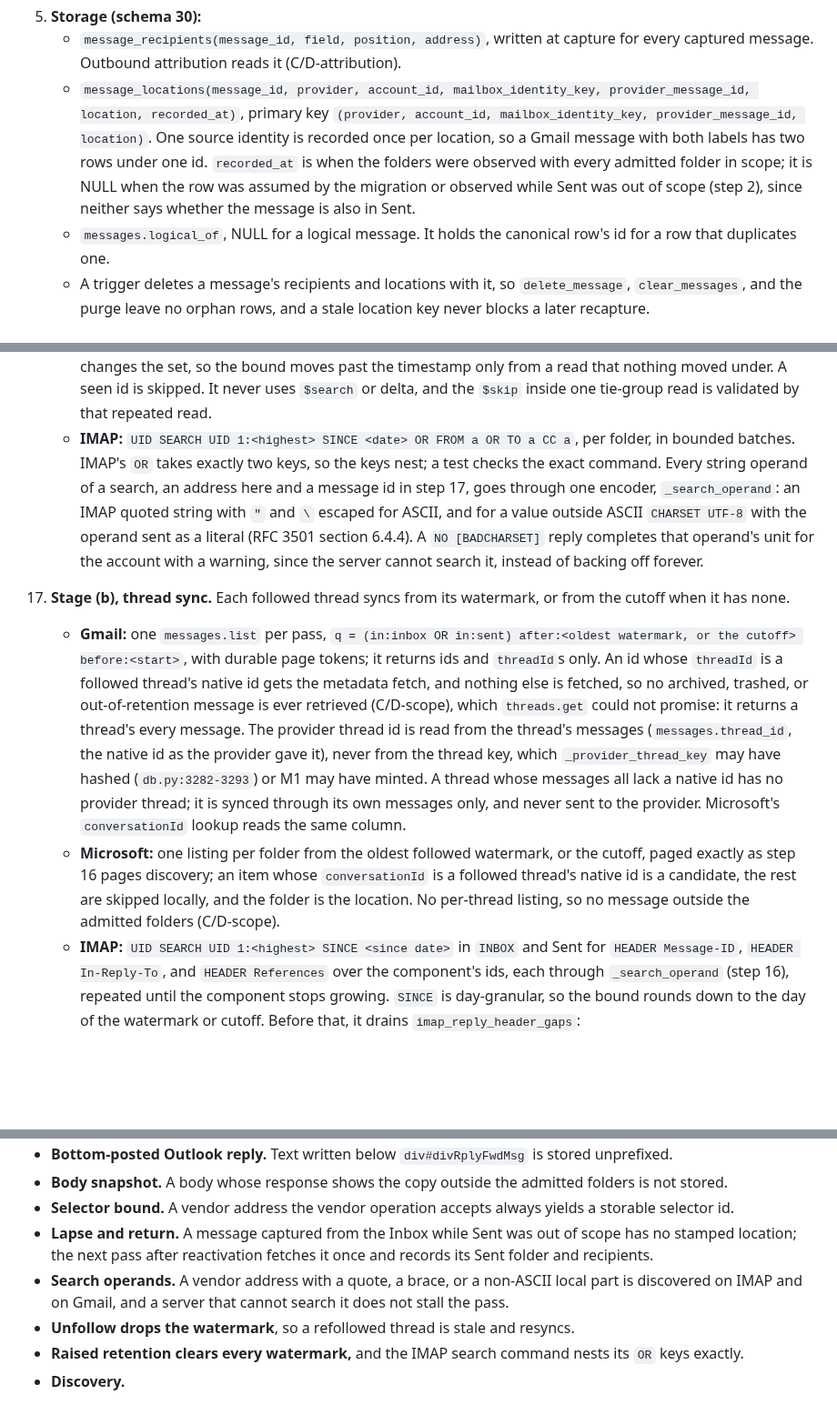
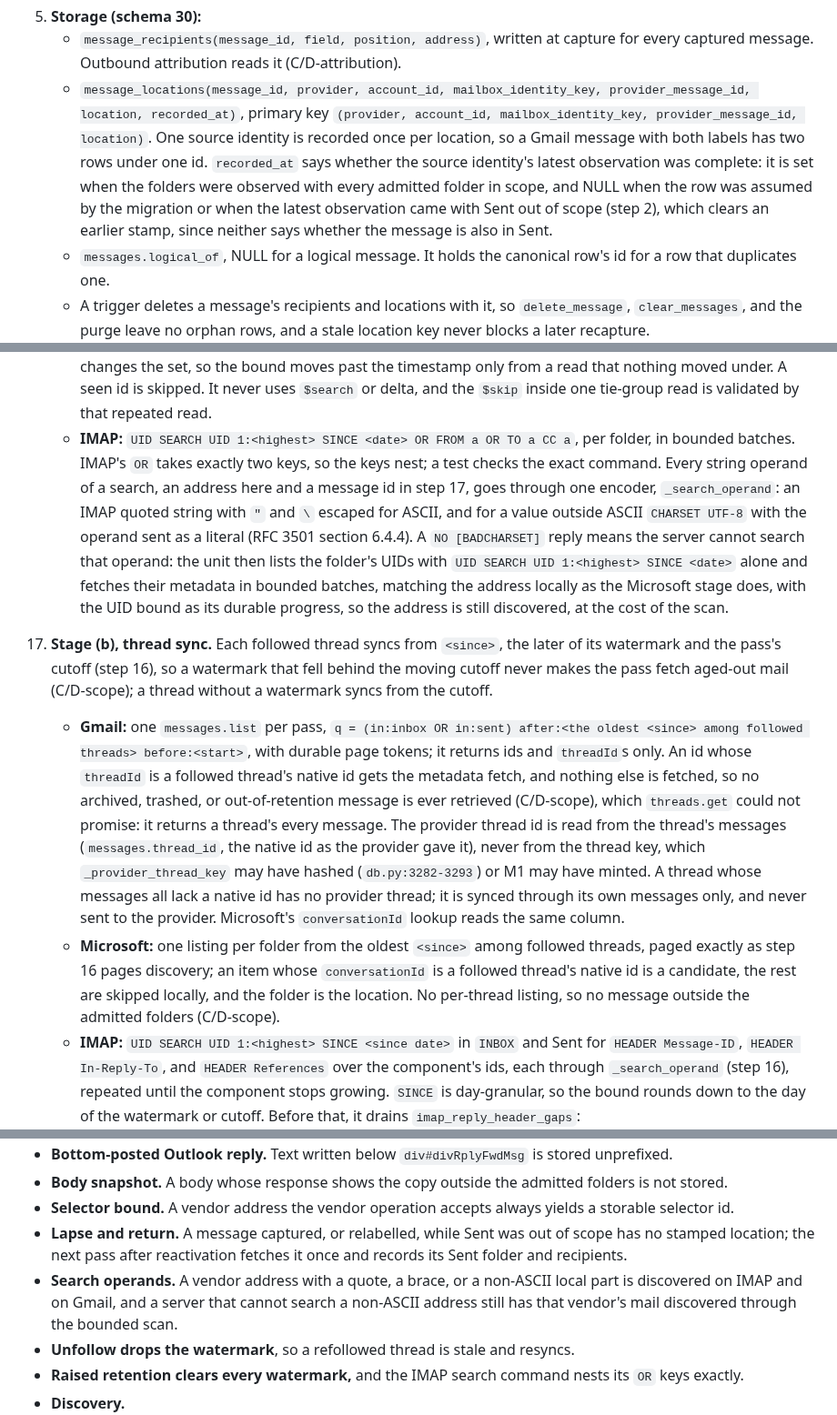
Before and after one commit to canfieldjuan/eom-email-watcher, a Markdown page: plans/PR-Thread-M2-Capture-Reconcile-Bodies.md, 3 parts joined by grey strips. Shown at 91% size. GitHub-like rendering; blank space fills up the shorter version.

Commit message:
Plan M2: the change record is the source of a known id's folders
- Polling records a known id's folders from the change record (Gmail
  labelIds, the Microsoft delta's folder) and fetches nothing; an
  observation with Sent out of scope clears the source's stamp, so a
  folder change during a lapse is observed again by discovery.
- The cutoff gates missing-body fetches only; claim work on a stored
  body is pending whatever the message's age.
- A thread syncs from the later of its watermark and the pass's cutoff.
- A BADCHARSET reply switches the unit to a bounded UID listing with
  local matching instead of completing it.

Co-Authored-By: Claude Fable 5.1 <noreply@anthropic.com>

```diff
--- a/plans/PR-Thread-M2-Capture-Reconcile-Bodies.md
+++ b/plans/PR-Thread-M2-Capture-Reconcile-Bodies.md
@@ -72,7 +72,7 @@ M2 ships as four implementation PRs under this one plan, in order. Each is fail-
 4. **IMAP Sent identity.** Sent ids are `eom-imap-sent-v1:<mailbox_id>:<folder_sha256>:<UIDVALIDITY>:<UID>`, the folder token of C/D-identity. Inbox ids are unchanged. `_checked_uid` validates against the folder the id names (`imap.py:1500-1507`).
 5. **Storage (schema 30):**
    - `message_recipients(message_id, field, position, address)`, written at capture for every captured message. Outbound attribution reads it (C/D-attribution).
-   - `message_locations(message_id, provider, account_id, mailbox_identity_key, provider_message_id, location, recorded_at)`, primary key `(provider, account_id, mailbox_identity_key, provider_message_id, location)`. One source identity is recorded once per location, so a Gmail message with both labels has two rows under one id. `recorded_at` is when the folders were observed with every admitted folder in scope; it is NULL when the row was assumed by the migration or observed while Sent was out of scope (step 2), since neither says whether the message is also in Sent.
+   - `message_locations(message_id, provider, account_id, mailbox_identity_key, provider_message_id, location, recorded_at)`, primary key `(provider, account_id, mailbox_identity_key, provider_message_id, location)`. One source identity is recorded once per location, so a Gmail message with both labels has two rows under one id. `recorded_at` says whether the source identity's latest observation was complete: it is set when the folders were observed with every admitted folder in scope, and NULL when the row was assumed by the migration or when the latest observation came with Sent out of scope (step 2), which clears an earlier stamp, since neither says whether the message is also in Sent.
    - `messages.logical_of`, NULL for a logical message. It holds the canonical row's id for a row that duplicates one.
    - A trigger deletes a message's recipients and locations with it, so `delete_message`, `clear_messages`, and the purge leave no orphan rows, and a stale location key never blocks a later recapture.
    - A source identity is known through its row, a recorded location, or a suppression (`has_seen_message`), so a copy recorded as a location is never fetched or analyzed again.
@@ -157,10 +157,10 @@ M2 ships as four implementation PRs under this one plan, in order. Each is fail-
     - Every query bound derives from the frozen start time (step 13): the upper bound is the start, the lower bound `<cutoff>` is `start - retention_days`, and for IMAP the highest UID of each folder at the start is held with the progress. Every provider query the pass makes, in stage (a) or (b), applies both bounds to every page, including a resumed one, so no result set can move while the pass spans checks. Mail after the bound reaches polling, or the next pass.
     - **Gmail:** `messages.list` with `q = (in:inbox OR in:sent) after:<cutoff> before:<start> (from:"a" OR to:"a" OR cc:"a" ...)` over vendor addresses in batches, with durable page tokens. Each address is quoted, so a local part with spaces or search operators cannot change the query.
     - **Microsoft:** pages each of `inbox` and `sentitems` by `receivedDateTime`: `$filter=receivedDateTime ge <cutoff> and receivedDateTime lt <bound>`, `$orderby=receivedDateTime desc`, `$top=100`, with `$select` of the step-1 fields, matching recipients locally. The next page's `<bound>` is the last item's `receivedDateTime`, so the durable progress is a timestamp, not a server token: it does not expire, it does not shift when a message is removed or moved between checks (a `$skip` offset does), and it has no cap (a filtered delta query returns at most 5,000 messages). Items sharing the boundary timestamp are read with `receivedDateTime eq <bound>` inside one check, in pages of the largest size Graph allows, and read again until two consecutive reads return the same set of ids: a message removed or replaced between pages changes the set, so the bound moves past the timestamp only from a read that nothing moved under. A seen id is skipped. It never uses `$search` or delta, and the `$skip` inside one tie-group read is validated by that repeated read.
-    - **IMAP:** `UID SEARCH UID 1:<highest> SINCE <date> OR FROM a OR TO a CC a`, per folder, in bounded batches. IMAP's `OR` takes exactly two keys, so the keys nest; a test checks the exact command. Every string operand of a search, an address here and a message id in step 17, goes through one encoder, `_search_operand`: an IMAP quoted string with `"` and `\` escaped for ASCII, and for a value outside ASCII `CHARSET UTF-8` with the operand sent as a literal (RFC 3501 section 6.4.4). A `NO [BADCHARSET]` reply completes that operand's unit for the account with a warning, since the server cannot search it, instead of backing off forever.
-17. **Stage (b), thread sync.** Each followed thread syncs from its watermark, or from the cutoff when it has none.
-    - **Gmail:** one `messages.list` per pass, `q = (in:inbox OR in:sent) after:<oldest watermark, or the cutoff> before:<start>`, with durable page tokens; it returns ids and `threadId`s only. An id whose `threadId` is a followed thread's native id gets the metadata fetch, and nothing else is fetched, so no archived, trashed, or out-of-retention message is ever retrieved (C/D-scope), which `threads.get` could not promise: it returns a thread's every message. The provider thread id is read from the thread's messages (`messages.thread_id`, the native id as the provider gave it), never from the thread key, which `_provider_thread_key` may have hashed (`db.py:3282-3293`) or M1 may have minted. A thread whose messages all lack a native id has no provider thread; it is synced through its own messages only, and never sent to the provider. Microsoft's `conversationId` lookup reads the same column.
-    - **Microsoft:** one listing per folder from the oldest followed watermark, or the cutoff, paged exactly as step 16 pages discovery; an item whose `conversationId` is a followed thread's native id is a candidate, the rest are skipped locally, and the folder is the location. No per-thread listing, so no message outside the admitted folders (C/D-scope).
+    - **IMAP:** `UID SEARCH UID 1:<highest> SINCE <date> OR FROM a OR TO a CC a`, per folder, in bounded batches. IMAP's `OR` takes exactly two keys, so the keys nest; a test checks the exact command. Every string operand of a search, an address here and a message id in step 17, goes through one encoder, `_search_operand`: an IMAP quoted string with `"` and `\` escaped for ASCII, and for a value outside ASCII `CHARSET UTF-8` with the operand sent as a literal (RFC 3501 section 6.4.4). A `NO [BADCHARSET]` reply means the server cannot search that operand: the unit then lists the folder's UIDs with `UID SEARCH UID 1:<highest> SINCE <date>` alone and fetches their metadata in bounded batches, matching the address locally as the Microsoft stage does, with the UID bound as its durable progress, so the address is still discovered, at the cost of the scan.
+17. **Stage (b), thread sync.** Each followed thread syncs from `<since>`, the later of its watermark and the pass's cutoff (step 16), so a watermark that fell behind the moving cutoff never makes the pass fetch aged-out mail (C/D-scope); a thread without a watermark syncs from the cutoff.
+    - **Gmail:** one `messages.list` per pass, `q = (in:inbox OR in:sent) after:<the oldest <since> among followed threads> before:<start>`, with durable page tokens; it returns ids and `threadId`s only. An id whose `threadId` is a followed thread's native id gets the metadata fetch, and nothing else is fetched, so no archived, trashed, or out-of-retention message is ever retrieved (C/D-scope), which `threads.get` could not promise: it returns a thread's every message. The provider thread id is read from the thread's messages (`messages.thread_id`, the native id as the provider gave it), never from the thread key, which `_provider_thread_key` may have hashed (`db.py:3282-3293`) or M1 may have minted. A thread whose messages all lack a native id has no provider thread; it is synced through its own messages only, and never sent to the provider. Microsoft's `conversationId` lookup reads the same column.
+    - **Microsoft:** one listing per folder from the oldest `<since>` among followed threads, paged exactly as step 16 pages discovery; an item whose `conversationId` is a followed thread's native id is a candidate, the rest are skipped locally, and the folder is the location. No per-thread listing, so no message outside the admitted folders (C/D-scope).
     - **IMAP:** `UID SEARCH UID 1:<highest> SINCE <since date>` in `INBOX` and Sent for `HEADER Message-ID`, `HEADER In-Reply-To`, and `HEADER References` over the component's ids, each through `_search_operand` (step 16), repeated until the component stops growing. `SINCE` is day-granular, so the bound rounds down to the day of the watermark or cutoff. Before that, it drains `imap_reply_header_gaps`:
       - a listed row whose mailbox identity is known gets its reply headers fetched and merged through `_apply_imap_component`;
       - a row whose source is gone, or whose identity is unknown, leaves the list.
@@ -287,8 +287,8 @@ M2 ships as four implementation PRs under this one plan, in order. Each is fail-
 - **Bottom-posted Outlook reply.** Text written below `div#divRplyFwdMsg` is stored unprefixed.
 - **Body snapshot.** A body whose response shows the copy outside the admitted folders is not stored.
 - **Selector bound.** A vendor address the vendor operation accepts always yields a storable selector id.
-- **Lapse and return.** A message captured from the Inbox while Sent was out of scope has no stamped location; the next pass after reactivation fetches it once and records its Sent folder and recipients.
-- **Search operands.** A vendor address with a quote, a brace, or a non-ASCII local part is discovered on IMAP and on Gmail, and a server that cannot search it does not stall the pass.
+- **Lapse and return.** A message captured, or relabelled, while Sent was out of scope has no stamped location; the next pass after reactivation fetches it once and records its Sent folder and recipients.
+- **Search operands.** A vendor address with a quote, a brace, or a non-ASCII local part is discovered on IMAP and on Gmail, and a server that cannot search a non-ASCII address still has that vendor's mail discovered through the bounded scan.
 - **Unfollow drops the watermark**, so a refollowed thread is stale and resyncs.
 - **Raised retention clears every watermark,** and the IMAP search command nests its `OR` keys exactly.
 - **Discovery.**
```
Also changed, not shown: other parts of plans/PR-Thread-M2-Capture-Reconcile-Bodies.md (+4 -4 lines).
